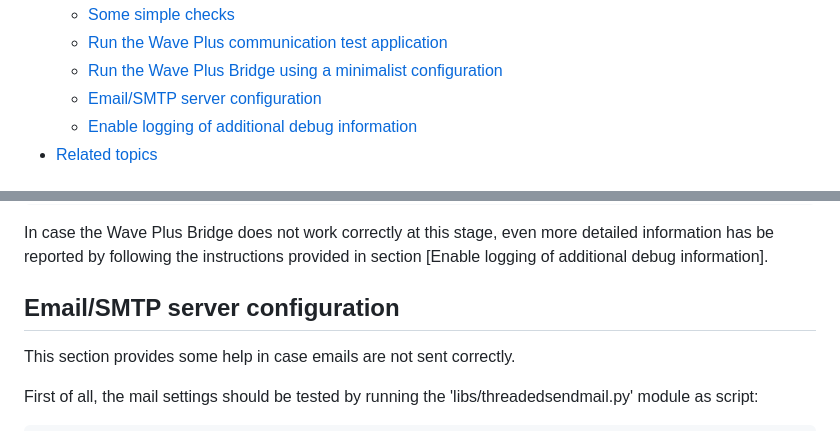
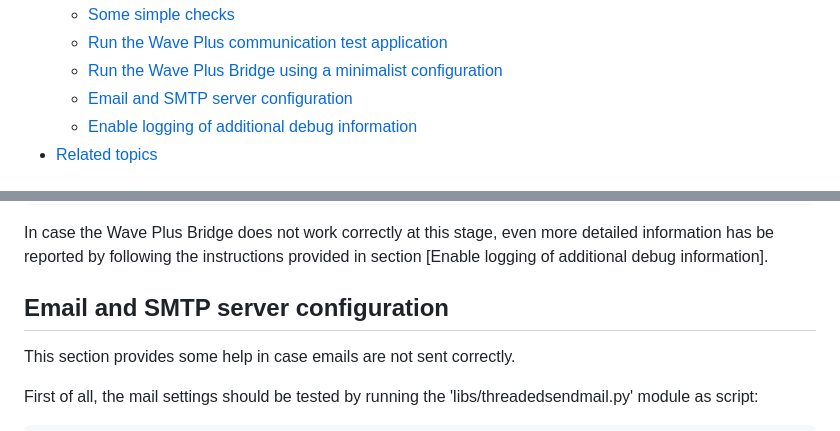
Before and after one commit to Drolla/WavePlus_Bridge, a Markdown page: README.md, 2 parts joined by grey strips. Drawn GitHub-style.

```diff
--- a/README.md
+++ b/README.md
@@ -35,7 +35,7 @@ The tool runs with Python 3.x. It can be installed as a service that is launched
     * [Some simple checks](#some-simple-checks)
     * [Run the Wave Plus communication test application](#run-the-wave-plus-communication-test-application)
     * [Run the Wave Plus Bridge using a minimalist configuration](#run-the-wave-plus-bridge-using-a-minimalist-configuration)
-    * [Email/SMTP server configuration](#email/smtp-server-configuration)
+    * [Email and SMTP server configuration](#email-and-smtp-server-configuration)
     * [Enable logging of additional debug information](#enable-logging-of-additional-debug-information)
 * [Related topics](#related-topics)
 
@@ -603,7 +603,7 @@ In case the Wave Plus Bridge does not work correctly at this stage, even more
 detailed information has be reported by following the instructions provided in
 section [Enable logging of additional debug information].
 
-## Email/SMTP server configuration
+## Email and SMTP server configuration
 
 This section provides some help in case emails are not sent correctly.
 
```
